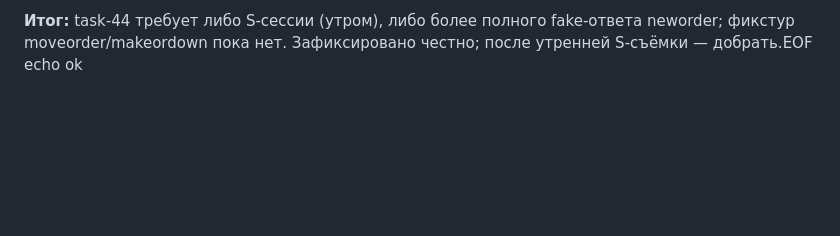
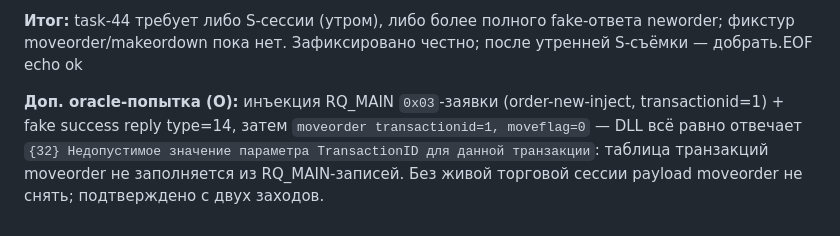
Before and after one commit to kmlebedev/txmlconnector, a Markdown page: docs/protocol/orders.md, the part around the change. GitHub-like rendering; blank space fills up the shorter version.

Commit message:
docs(protocol): moveorder oracle attempt with injected order (still blocked)

```diff
--- a/docs/protocol/orders.md
+++ b/docs/protocol/orders.md
@@ -306,3 +306,9 @@ echo ok
 **Итог:** task-44 требует либо S-сессии (утром), либо более полного fake-ответа neworder;
 фикстур moveorder/makeordown пока нет. Зафиксировано честно; после утренней S-съёмки — добрать.EOF
 echo ok
+
+**Доп. oracle-попытка (O):** инъекция RQ_MAIN `0x03`-заявки (order-new-inject, transactionid=1) +
+fake success reply type=14, затем `moveorder transactionid=1, moveflag=0` — DLL всё равно отвечает
+`{32} Недопустимое значение параметра TransactionID для данной транзакции`: таблица транзакций
+moveorder не заполняется из RQ_MAIN-записей. Без живой торговой сессии payload moveorder не снять;
+подтверждено с двух заходов.
```
